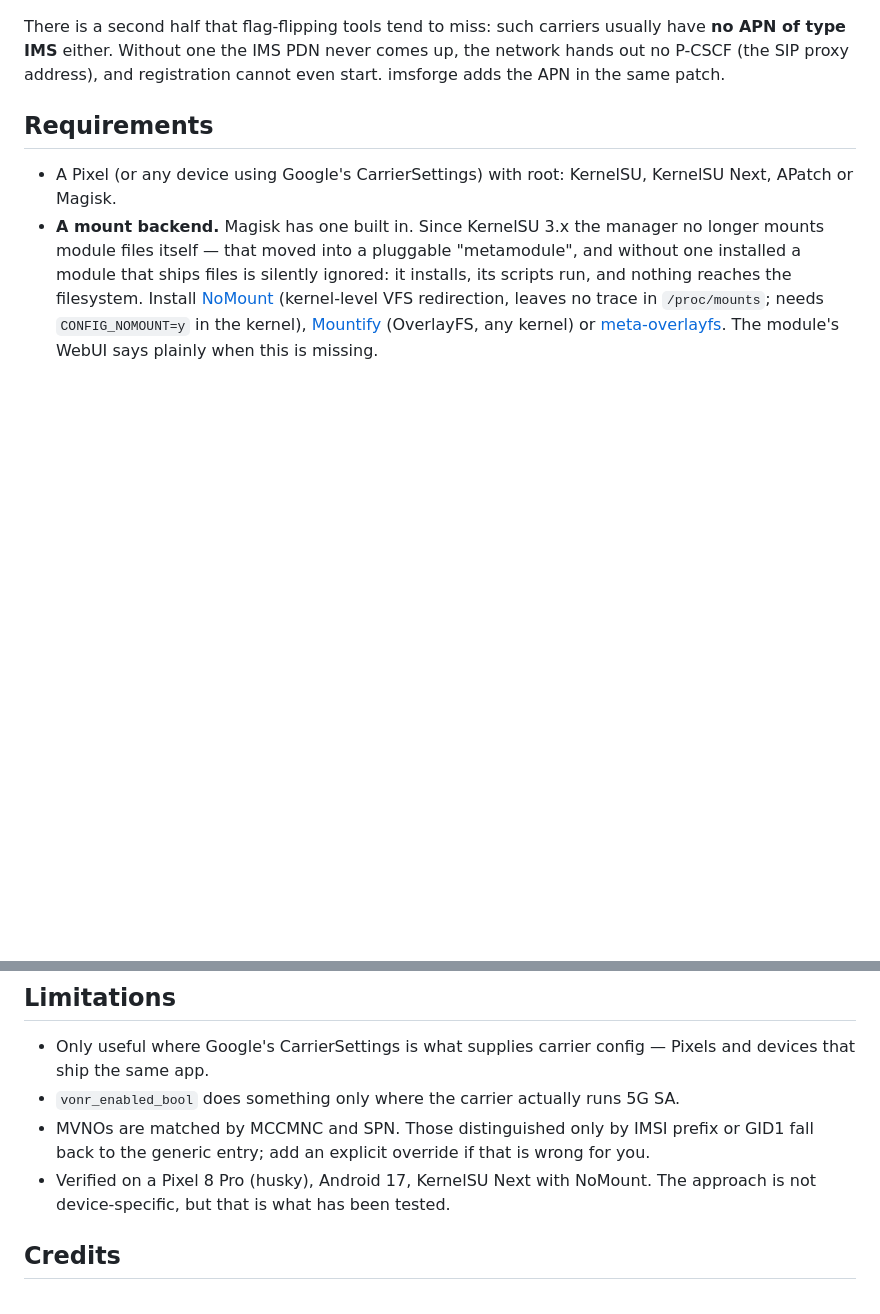
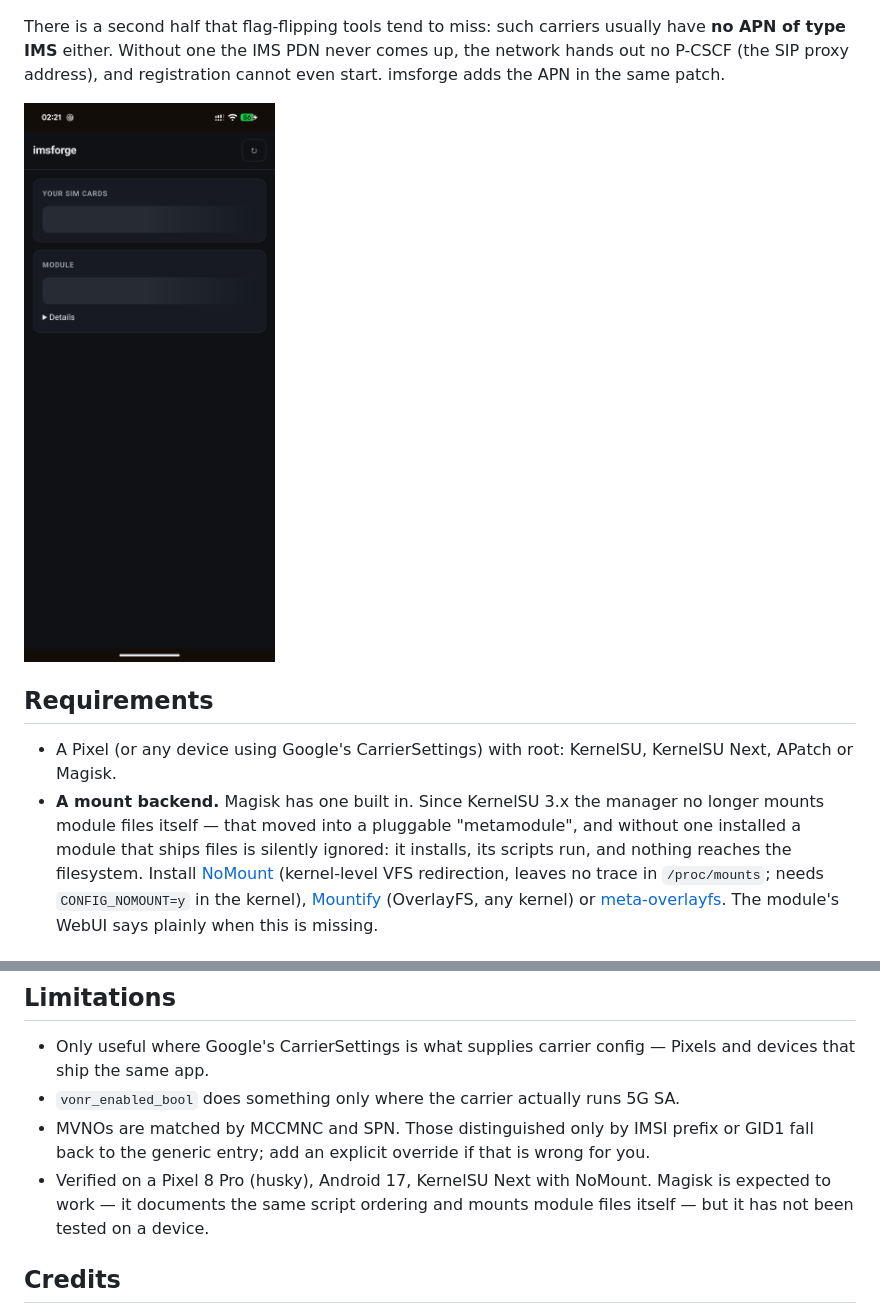
Before and after one commit to okhsunrog/imsforge, a Markdown page: README.md, 2 parts joined by grey strips. Drawn GitHub-style; pictures changed too: docs/webui.png (added); blank space fills up the shorter version.

```diff
--- a/README.md
+++ b/README.md
@@ -26,6 +26,8 @@ There is a second half that flag-flipping tools tend to miss: such carriers usua
 of type IMS** either. Without one the IMS PDN never comes up, the network hands out no P-CSCF
 (the SIP proxy address), and registration cannot even start. imsforge adds the APN in the same
 patch.
+
+![imsforge WebUI](docs/webui.png)
 
 ## Requirements
 
@@ -161,8 +163,9 @@ build.sh          cross-compiles and packs dist/imsforge.zip
 - `vonr_enabled_bool` does something only where the carrier actually runs 5G SA.
 - MVNOs are matched by MCCMNC and SPN. Those distinguished only by IMSI prefix or GID1 fall back
   to the generic entry; add an explicit override if that is wrong for you.
-- Verified on a Pixel 8 Pro (husky), Android 17, KernelSU Next with NoMount. The approach is not
-  device-specific, but that is what has been tested.
+- Verified on a Pixel 8 Pro (husky), Android 17, KernelSU Next with NoMount. Magisk is
+  expected to work — it documents the same script ordering and mounts module files itself — but
+  it has not been tested on a device.
 
 ## Credits
 
```
Also changed, not shown: README.ru.md (+5 -2 lines).
